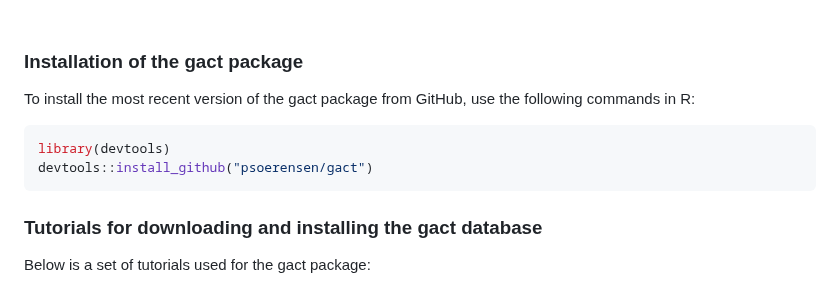
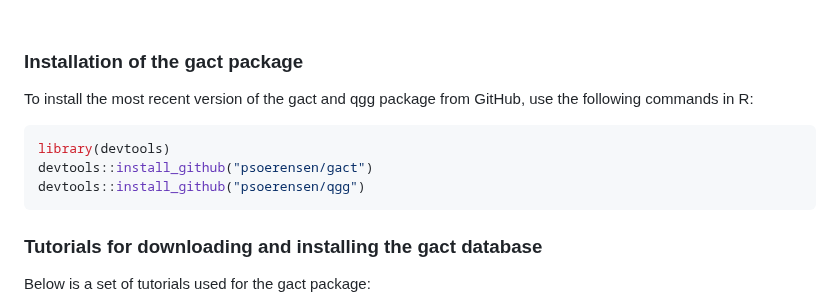
Before and after one commit to psoerensen/gact, a Markdown page: README.md, the part around the change. Rendered like a GitHub page.

````diff
--- a/README.md
+++ b/README.md
@@ -77,12 +77,13 @@ biological databases including:
 
 ### Installation of the gact package
 
-To install the most recent version of the gact package from GitHub, use
-the following commands in R:
+To install the most recent version of the gact and qgg package from
+GitHub, use the following commands in R:
 
 ``` r
 library(devtools)
 devtools::install_github("psoerensen/gact")
+devtools::install_github("psoerensen/qgg")
 ```
 
 ### Tutorials for downloading and installing the gact database
````
